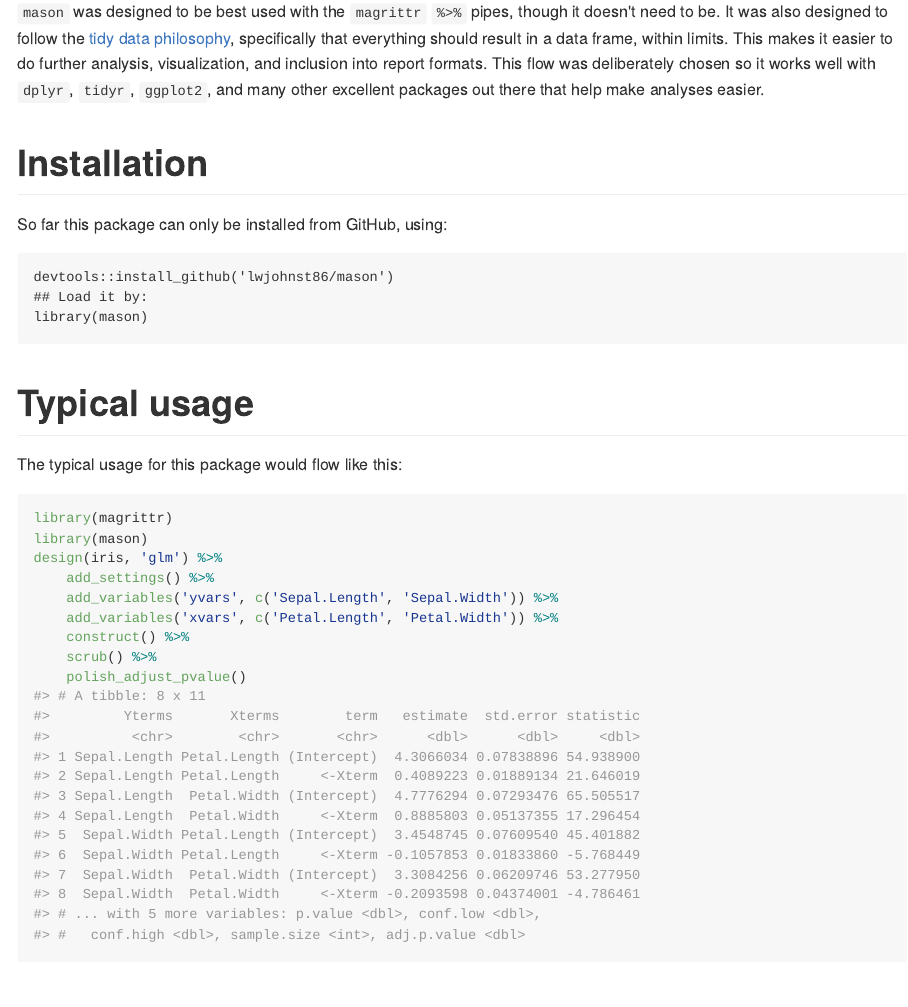
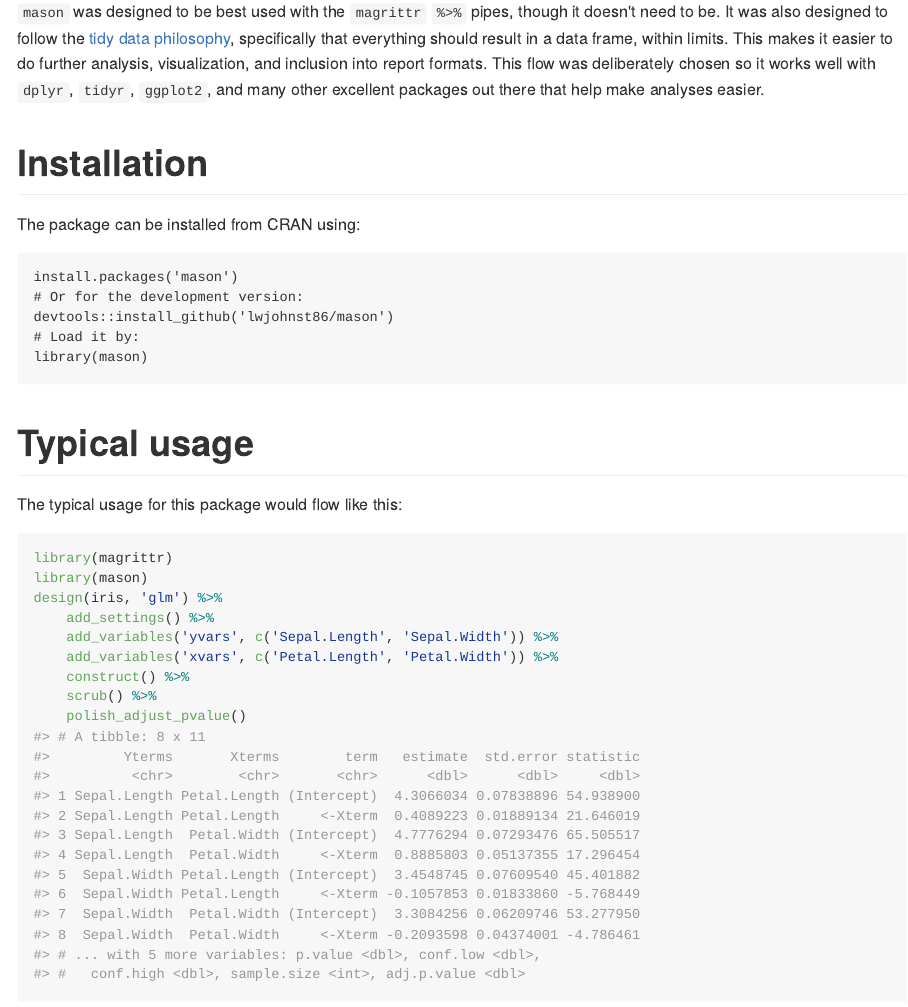
Before and after one commit to lwjohnst86/mason, an R Markdown document (README.Rmd): the page in a window 1100 px wide, from 270 px down. The pictures show the output file README.md that the author committed with the source, drawn offline in the style of GitHub; badge pictures from the web are left out.

Commit message:
UPdated README with CRAN info and installation

```diff
--- a/README.Rmd
+++ b/README.Rmd
@@ -39,10 +40,12 @@
 
 # Installation
 
-So far this package can only be installed from GitHub, using:
+The package can be installed from CRAN using:
 
+    install.packages('mason')
+    # Or for the development version:
     devtools::install_github('lwjohnst86/mason')
-    ## Load it by:
+    # Load it by:
     library(mason)
 
 # Typical usage
```
Also changed, not shown: README.md, README.Rmd (1 more changed lines).
